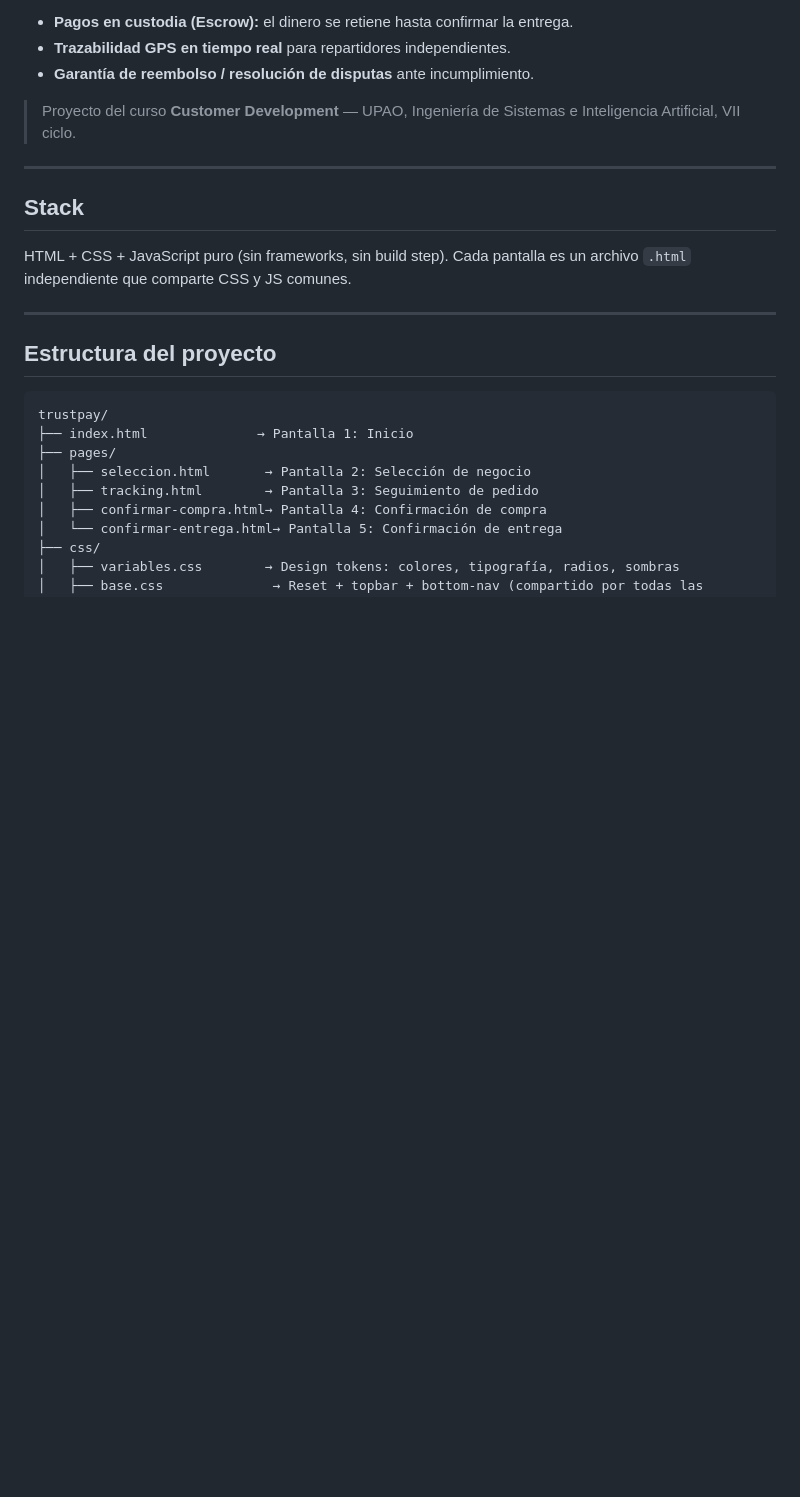
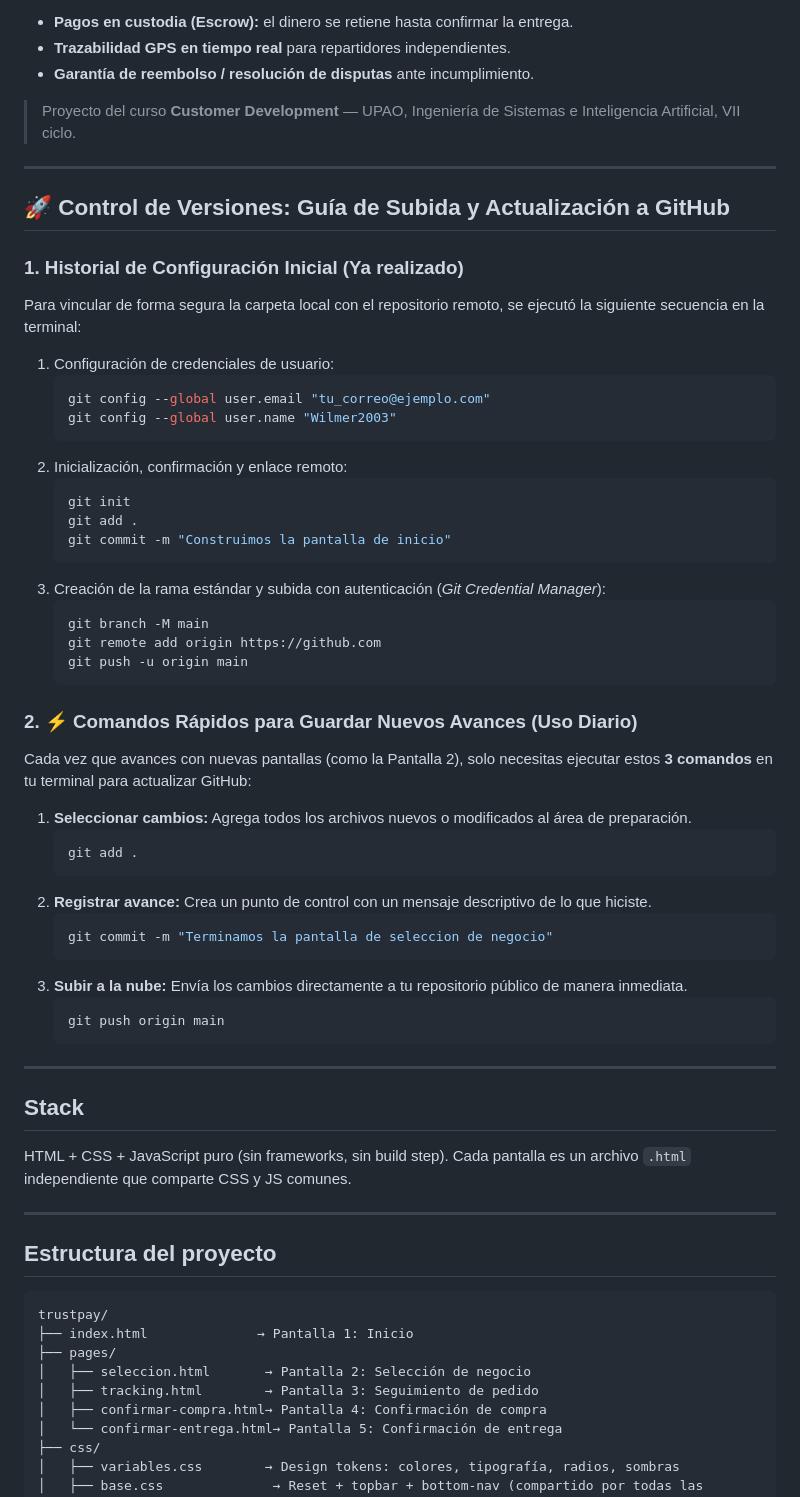
Before and after one commit to Wilmer2003/App-Trustpay, a Markdown page: Readme.md, the part around the change. Drawn GitHub-style; blank space fills up the shorter version.

````diff
--- a/Readme.md
+++ b/Readme.md
@@ -10,6 +10,46 @@ Prototipo navegable de **TrustPay**, una plataforma de intermediación de confia
 
 ---
 
+## 🚀 Control de Versiones: Guía de Subida y Actualización a GitHub
+
+### 1. Historial de Configuración Inicial (Ya realizado)
+Para vincular de forma segura la carpeta local con el repositorio remoto, se ejecutó la siguiente secuencia en la terminal:
+1. Configuración de credenciales de usuario:
+   ```bash
+   git config --global user.email "tu_correo@ejemplo.com"
+   git config --global user.name "Wilmer2003"
+   ```
+2. Inicialización, confirmación y enlace remoto:
+   ```bash
+   git init
+   git add .
+   git commit -m "Construimos la pantalla de inicio"
+   ```
+3. Creación de la rama estándar y subida con autenticación (*Git Credential Manager*):
+   ```bash
+   git branch -M main
+   git remote add origin https://github.com
+   git push -u origin main
+   ```
+
+### 2. ⚡ Comandos Rápidos para Guardar Nuevos Avances (Uso Diario)
+Cada vez que avances con nuevas pantallas (como la Pantalla 2), solo necesitas ejecutar estos **3 comandos** en tu terminal para actualizar GitHub:
+
+1. **Seleccionar cambios:** Agrega todos los archivos nuevos o modificados al área de preparación.
+   ```bash
+   git add .
+   ```
+2. **Registrar avance:** Crea un punto de control con un mensaje descriptivo de lo que hiciste.
+   ```bash
+   git commit -m "Terminamos la pantalla de seleccion de negocio"
+   ```
+3. **Subir a la nube:** Envía los cambios directamente a tu repositorio público de manera inmediata.
+   ```bash
+   git push origin main
+   ```
+
+---
+
 ## Stack
 
 HTML + CSS + JavaScript puro (sin frameworks, sin build step). Cada pantalla es un archivo `.html` independiente que comparte CSS y JS comunes.
@@ -17,6 +57,7 @@ HTML + CSS + JavaScript puro (sin frameworks, sin build step). Cada pantalla es
 ---
 
 ## Estructura del proyecto
+
 
 ```
 trustpay/
````
